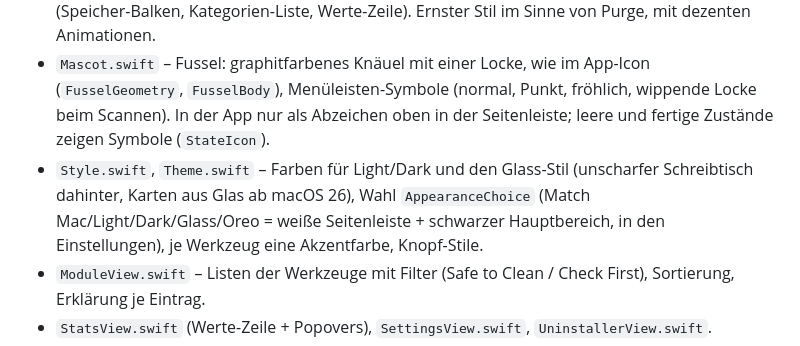
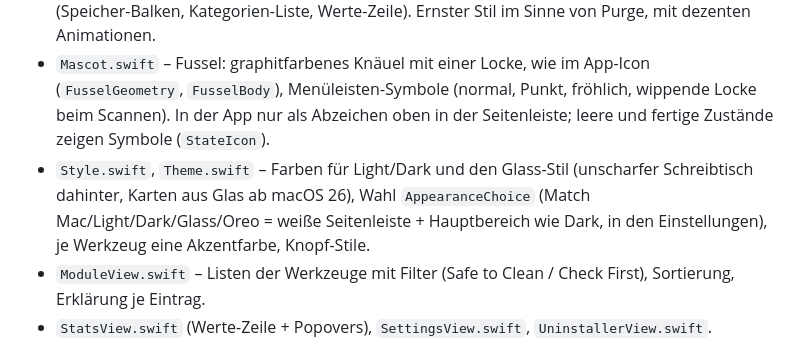
Before and after one commit to Dshamil/fussel, a Markdown page: CLAUDE.md, the part around the change. Rendered like a GitHub page.

Commit message:
Oreo uses exactly the Dark colors for its main area
Co-Authored-By: Claude Opus 5.5 <noreply@anthropic.com>

```diff
--- a/CLAUDE.md
+++ b/CLAUDE.md
@@ -40,7 +40,7 @@ Fussel ist eine Menüleisten-App (keine Dock-Icon, `LSUIElement`). Läuft schon
 - `SystemMonitor.swift` – Speicher, RAM, CPU, Temperatur (SMC), Akku, Netzwerk. Eine einzige Messschleife: 2 s bei offenem Fenster, 30 s im Hintergrund.
 - `ContentView.swift` – Seitenleiste (Fussel-Icon, Overview, Clean: System Junk/Trash, Review: Large Files/Uninstaller/App Updates, Settings, History, Speicher + „Clean Safe Items“) und die Übersicht (Speicher-Balken, Kategorien-Liste, Werte-Zeile). Ernster Stil im Sinne von Purge, mit dezenten Animationen.
 - `Mascot.swift` – Fussel: graphitfarbenes Knäuel mit einer Locke, wie im App-Icon (`FusselGeometry`, `FusselBody`), Menüleisten-Symbole (normal, Punkt, fröhlich, wippende Locke beim Scannen). In der App nur als Abzeichen oben in der Seitenleiste; leere und fertige Zustände zeigen Symbole (`StateIcon`).
-- `Style.swift`, `Theme.swift` – Farben für Light/Dark und den Glass-Stil (unscharfer Schreibtisch dahinter, Karten aus Glas ab macOS 26), Wahl `AppearanceChoice` (Match Mac/Light/Dark/Glass/Oreo = weiße Seitenleiste + schwarzer Hauptbereich, in den Einstellungen), je Werkzeug eine Akzentfarbe, Knopf-Stile.
+- `Style.swift`, `Theme.swift` – Farben für Light/Dark und den Glass-Stil (unscharfer Schreibtisch dahinter, Karten aus Glas ab macOS 26), Wahl `AppearanceChoice` (Match Mac/Light/Dark/Glass/Oreo = weiße Seitenleiste + Hauptbereich wie Dark, in den Einstellungen), je Werkzeug eine Akzentfarbe, Knopf-Stile.
 - `ModuleView.swift` – Listen der Werkzeuge mit Filter (Safe to Clean / Check First), Sortierung, Erklärung je Eintrag.
 - `StatsView.swift` (Werte-Zeile + Popovers), `SettingsView.swift`, `UninstallerView.swift`.
 - `Tutorial.swift` – kurze Willkommens-Tour (5 Karten, Skip/Esc), nur beim allerersten Start nach der Installation (`FirstLaunch.seen`).
```
Also changed, not shown: README.md (+1 -1 lines), release-notes/0.9.1.md (+1 -1 lines), docs/screenshots/tour.gif, 2 other files.
